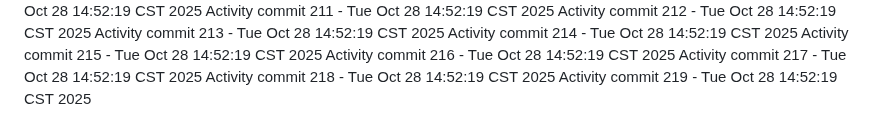
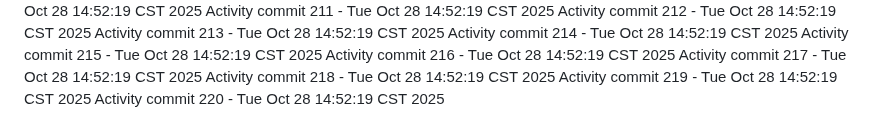
Before and after one commit to Adoptsomekids/Invitacion-Cumple-Fanny-Giacomo, a Markdown page: README.md, the part around the change. Rendered like a GitHub page.

Commit message:
Automated activity update 220/1761684739

```diff
--- a/README.md
+++ b/README.md
@@ -219,3 +219,4 @@ Activity commit 216 - Tue Oct 28 14:52:19 CST 2025
 Activity commit 217 - Tue Oct 28 14:52:19 CST 2025
 Activity commit 218 - Tue Oct 28 14:52:19 CST 2025
 Activity commit 219 - Tue Oct 28 14:52:19 CST 2025
+Activity commit 220 - Tue Oct 28 14:52:19 CST 2025
```
